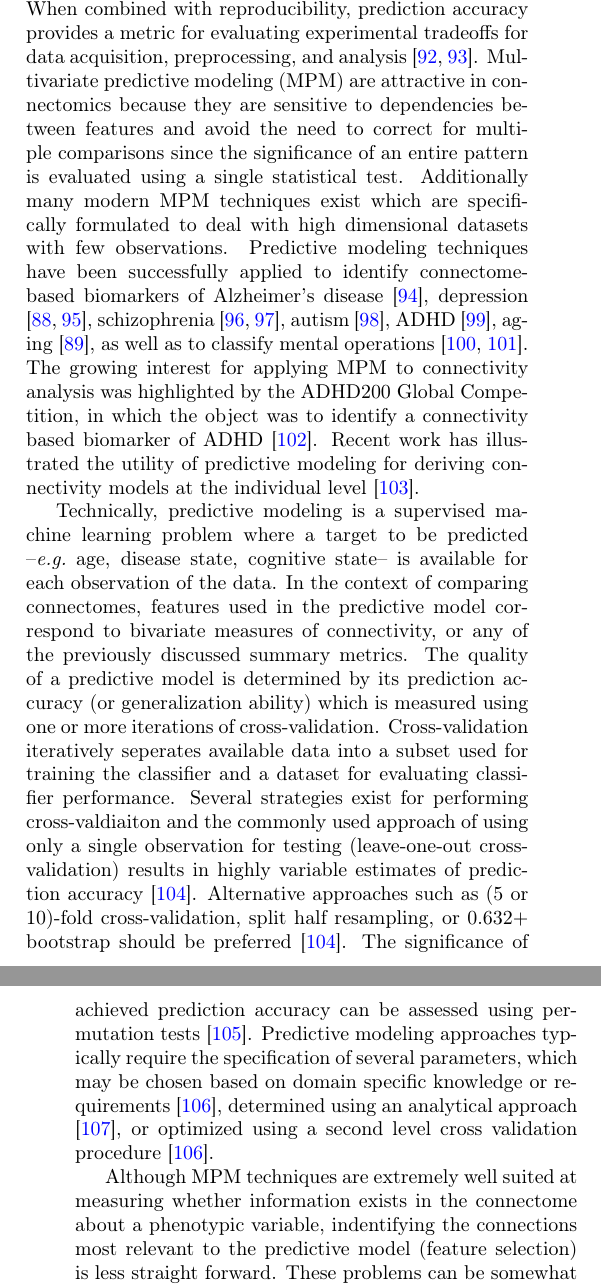
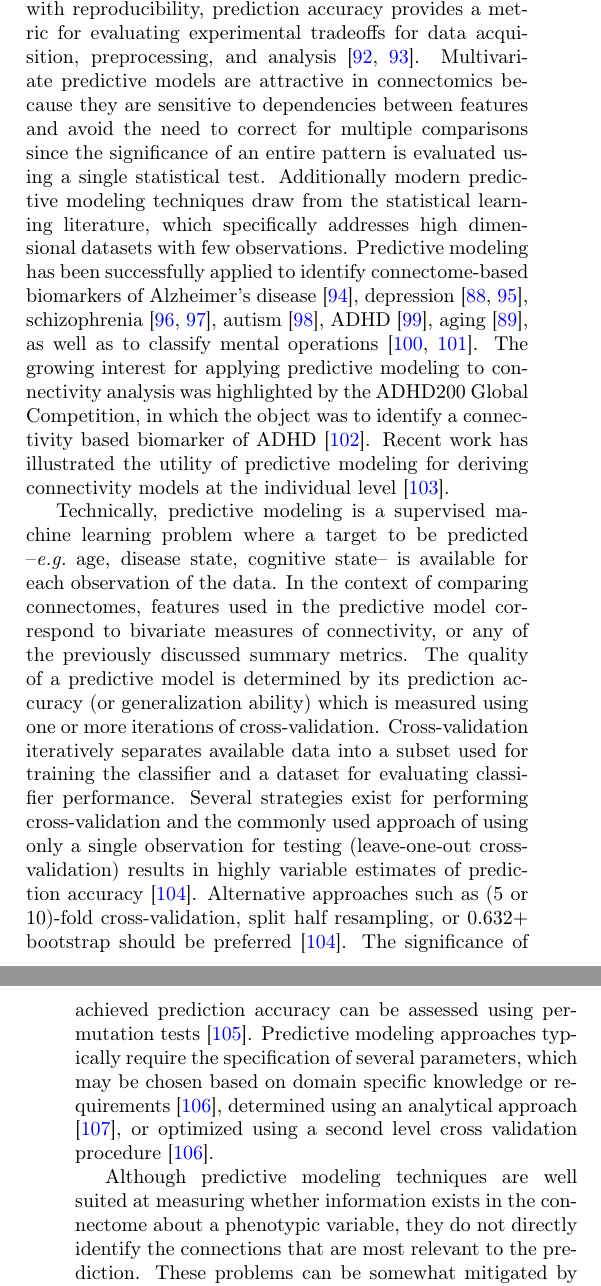
Before and after one commit to ccraddock/comparingconnectomes, a LaTeX paper (paper.tex): two parts of the columns of pages 7 and 8 of 13, joined at a grey line, cut so that both start at the same text. Compiled offline with pdfLaTeX.

Commit message:
Small changes

```diff
--- a/paper.tex
+++ b/paper.tex
@@ -1044,20 +1044,20 @@ present in the connectome about the phenotypic measure being evaluated
 \cite{kjems2002, kriegeskorte2006}.  When combined with reproducibility, prediction accuracy
 provides a metric for evaluating experimental tradeoffs for data acquisition,
 preprocessing, and analysis \cite{strother2002, laconte2003}.  Multivariate
-predictive modeling (MPM)
-are attractive in connectomics because they are sensitive to dependencies
+predictive models are attractive in connectomics because they are sensitive to dependencies
 between features and avoid the need to correct for multiple comparisons since
 the significance of an entire pattern is evaluated using a single statistical
 test.
-Additionally many modern MPM techniques exist which are specifically
-formulated to deal with high dimensional datasets with few observations.
-Predictive modeling techniques have been
+Additionally modern predictive modeling techniques draw from the
+statistical learning literature, which specifically addresses
+ high dimensional datasets with few observations.
+Predictive modeling has been
 successfully applied to identify connectome-based biomarkers of Alzheimer's
 disease \cite{stonnington2010}, depression \cite{craddock2009, zeng2012}, schizophrenia
 \cite{cecchi2009, shen2010}, autism \cite{anderson2011}, ADHD \cite{zhu2008}, aging
 \cite{dosenbach2010}, as well as to classify mental operations
-\cite{richiardi2011,shirer2012}. The growing interest for applying MPM
-to connectivity analysis was highlighted by the ADHD200
+\cite{richiardi2011,shirer2012}. The growing interest for applying
+predictive modeling to connectivity analysis was highlighted by the ADHD200
 Global Competition, in which the object was to identify a connectivity based
 biomarker of ADHD \cite{adhd2002012}. Recent work has illustrated the utility
 of predictive modeling for deriving connectivity models at the individual level
@@ -1078,9 +1078,9 @@ measures of connectivity, or any of the previously discussed summary metrics.
 %
 The quality of a predictive model is determined by its prediction accuracy (or
 generalization ability) which is measured using one or more iterations of
-cross-validation. Cross-validation iteratively seperates available data into a
+cross-validation. Cross-validation iteratively separates available data into a
 subset used for training the classifier and a dataset for evaluating classifier
-performance. Several strategies exist for performing cross-valdiaiton and the commonly
+performance. Several strategies exist for performing cross-validation and the commonly
 used approach of using only a single observation for testing (leave-one-out
 cross-validation) results in highly variable estimates of prediction accuracy
 \cite{hastie2003}.
@@ -1094,9 +1094,6 @@ requirements \cite{cherkassky1998}, determined using an analytical approach
 \cite{cherkassky2004}, or optimized using a second level cross validation procedure
 \cite{cherkassky1998}.
 
-Although MPM techniques are extremely well suited at measuring whether
-information exists in the connectome about a phenotypic variable, indentifying
-the connections most relevant to the predictive model (feature selection) is
-less straight forward.  These problems can be somewhat mitigated by carefully
-previously described sparse inverse covariance estimation techniques to minimize
-the number of connections. Feature selection \cite{guyon2003} can be performed by filtering out
+Although predictive modeling techniques are well suited at measuring whether
+information exists in the connectome about a phenotypic variable, they do
+not directly identify the connections that are most relevant to the prediction.  These problems can be somewhat mitigated  by
```
Also changed, not shown: paper.tex (5 more changed lines).
